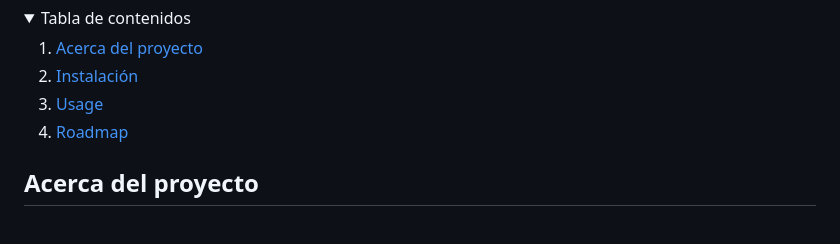
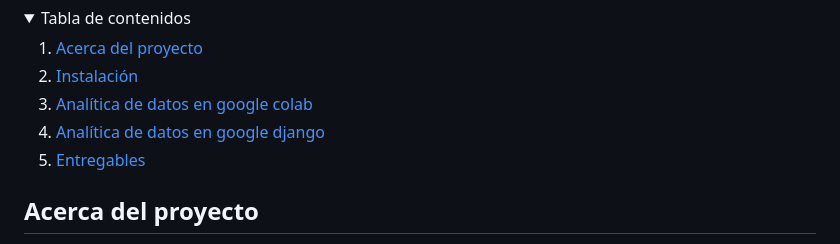
Before and after one commit to yachaverrc/Taller2, a Markdown page: README.md, the part around the change. Rendered like a GitHub page; folded sections open.

```diff
--- a/README.md
+++ b/README.md
@@ -27,8 +27,9 @@
     <li>
       <a href="#Instalación">Instalación</a>
     </li>
-    <li><a href="#Analítica de datos en google colab">Usage</a></li>
-    <li><a href="#Analítica de datos en django">Roadmap</a></li>
+    <li><a href="#Analítica de datos en google colab">Analítica de datos en google colab</a></li>
+    <li><a href="#Analítica de datos en django">Analítica de datos en google django</a></li>
+    <li><a href="#Entregables">Entregables</a></li>
   </ol>
 </details>
 
```
